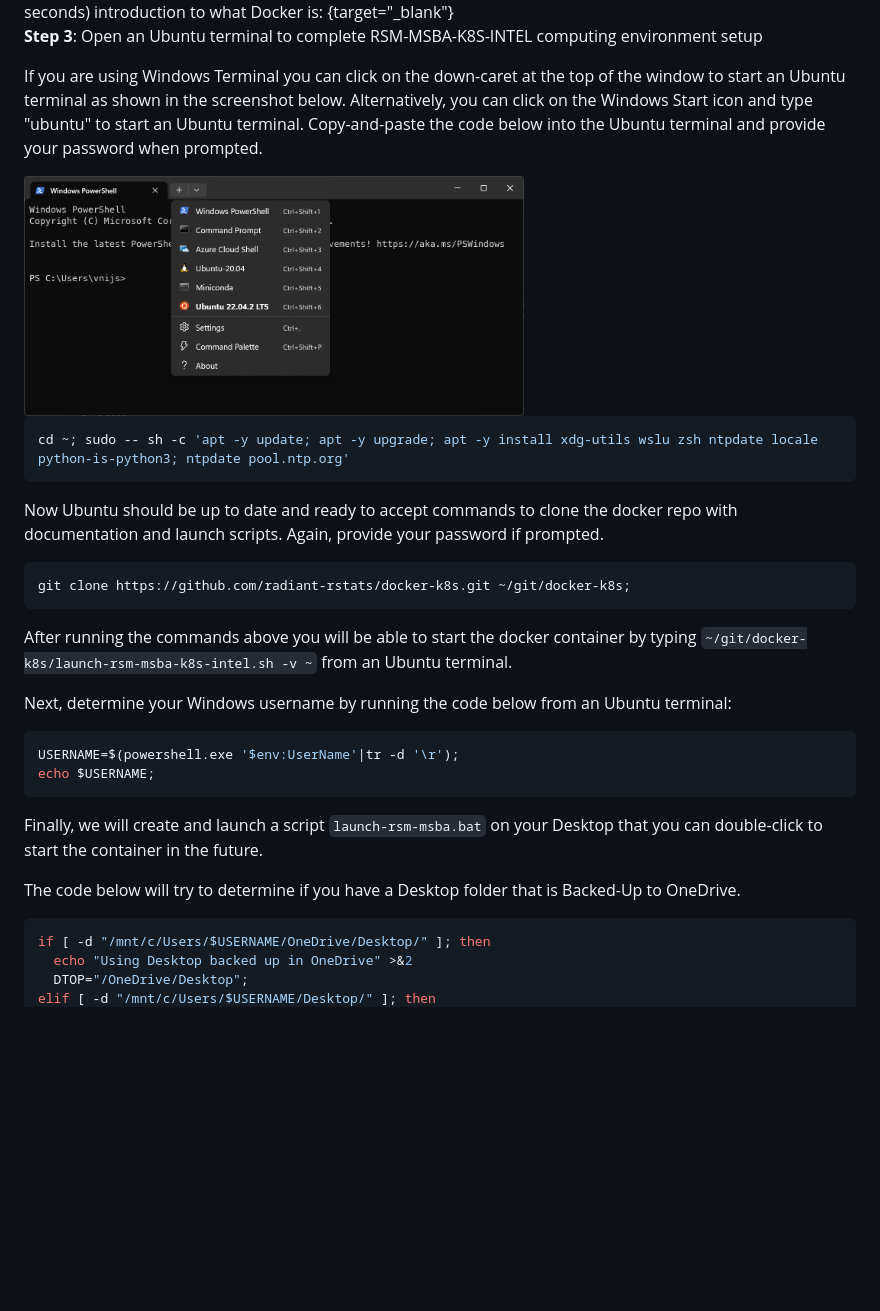
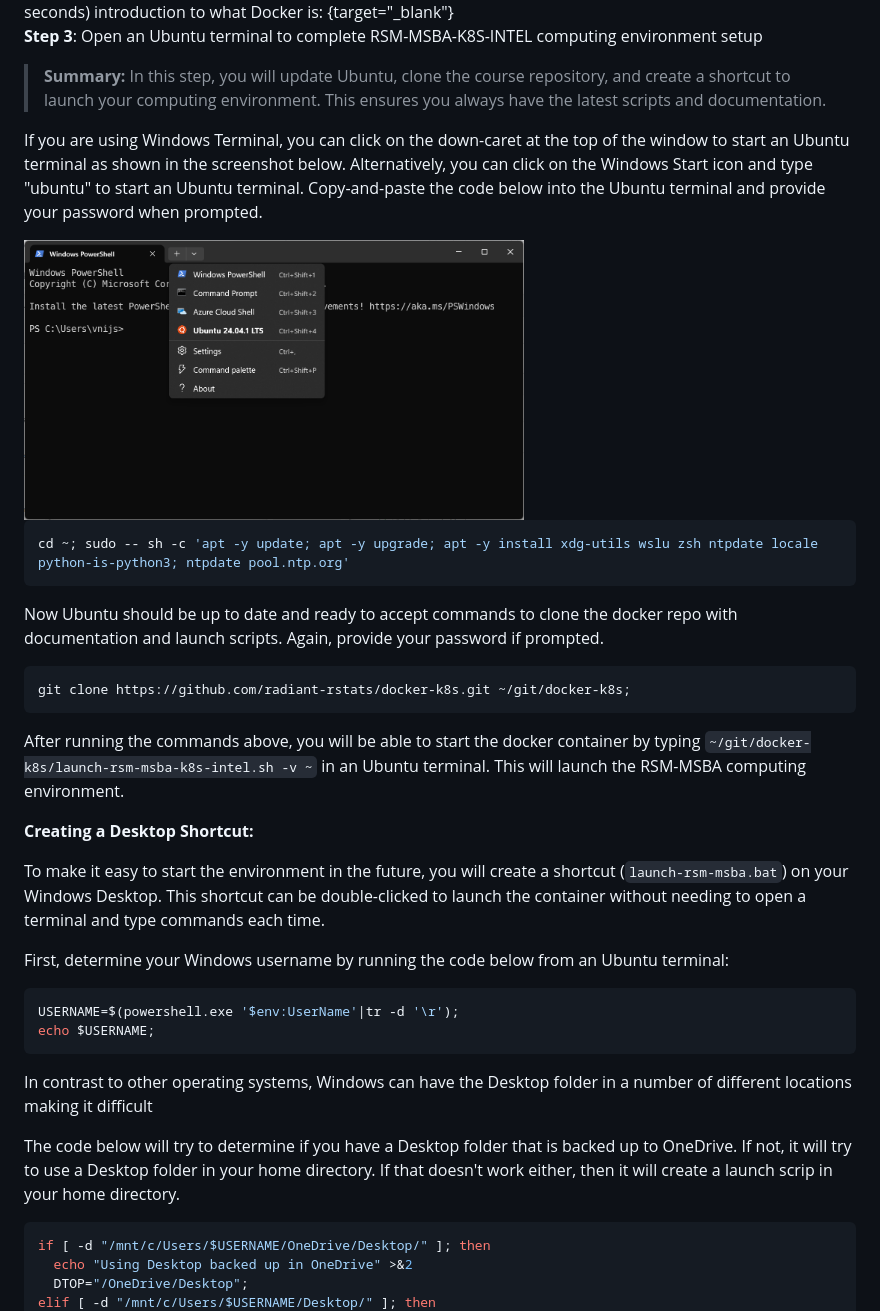
Before and after one commit to radiant-rstats/docker-k8s, a Markdown page: install/rsm-msba-windows.md, the part around the change printed below. Rendered like a GitHub page; pictures changed too: install/figures/start-ubuntu-terminal.png; blank space fills up the shorter version.

````diff
--- a/install/rsm-msba-windows.md
+++ b/install/rsm-msba-windows.md
@@ -76,9 +82,12 @@ Next click on _Resources > WSL INTEGRATION_ and ensure integration with Ubuntu i
 <img src="figures/docker-resources-wsl2-integration.png" width="500px">
 > Note: This video gives a brief (100 seconds) introduction to what Docker is: <https://www.youtube.com/watch?v=Gjnup-PuquQ>{target="_blank"}
 
+
 **Step 3**: Open an Ubuntu terminal to complete RSM-MSBA-K8S-INTEL computing environment setup
 
-If you are using Windows Terminal you can click on the down-caret at the top of the window to start an Ubuntu terminal as shown in the screenshot below. Alternatively, you can click on the Windows Start icon and type "ubuntu" to start an Ubuntu terminal. Copy-and-paste the code below into the Ubuntu terminal and provide your password when prompted.
+> **Summary:** In this step, you will update Ubuntu, clone the course repository, and create a shortcut to launch your computing environment. This ensures you always have the latest scripts and documentation.
+
+If you are using Windows Terminal, you can click on the down-caret at the top of the window to start an Ubuntu terminal as shown in the screenshot below. Alternatively, you can click on the Windows Start icon and type "ubuntu" to start an Ubuntu terminal. Copy-and-paste the code below into the Ubuntu terminal and provide your password when prompted.
 
 <img src="figures/start-ubuntu-terminal.png" width="500px">
 
@@ -92,18 +101,23 @@ Now Ubuntu should be up to date and ready to accept commands to clone the docker
 git clone https://github.com/radiant-rstats/docker-k8s.git ~/git/docker-k8s;
 ```
 
-After running the commands above you will be able to start the docker container by typing `~/git/docker-k8s/launch-rsm-msba-k8s-intel.sh -v ~` from an Ubuntu terminal.
 
-Next, determine your Windows username by running the code below from an Ubuntu terminal:
+After running the commands above, you will be able to start the docker container by typing `~/git/docker-k8s/launch-rsm-msba-k8s-intel.sh -v ~` in an Ubuntu terminal. This will launch the RSM-MSBA computing environment.
+
+**Creating a Desktop Shortcut:**
+
+To make it easy to start the environment in the future, you will create a shortcut (`launch-rsm-msba.bat`) on your Windows Desktop. This shortcut can be double-clicked to launch the container without needing to open a terminal and type commands each time.
+
+First, determine your Windows username by running the code below from an Ubuntu terminal:
 
 ```bash
 USERNAME=$(powershell.exe '$env:UserName'|tr -d '\r');
 echo $USERNAME;
 ```
 
-Finally, we will create and launch a script `launch-rsm-msba.bat` on your Desktop that you can double-click to start the container in the future.
+In contrast to other operating systems, Windows can have the Desktop folder in a number of different locations making it difficult
 
-The code below will try to determine if you have a Desktop folder that is Backed-Up to OneDrive.
+The code below will try to determine if you have a Desktop folder that is backed up to OneDrive. If not, it will try to use a Desktop folder in your home directory. If that doesn't work either, then it will create a launch scrip in your home directory.
 
 ```bash
 if [ -d "/mnt/c/Users/$USERNAME/OneDrive/Desktop/" ]; then
````
Also changed, not shown: other parts of install/rsm-msba-windows.md (+28 -18 lines), install/dtop-script-for-windows.md (added, +6 -0 lines), install/figures/dtop-script-for-windows.md (added, +6 -0 lines).
